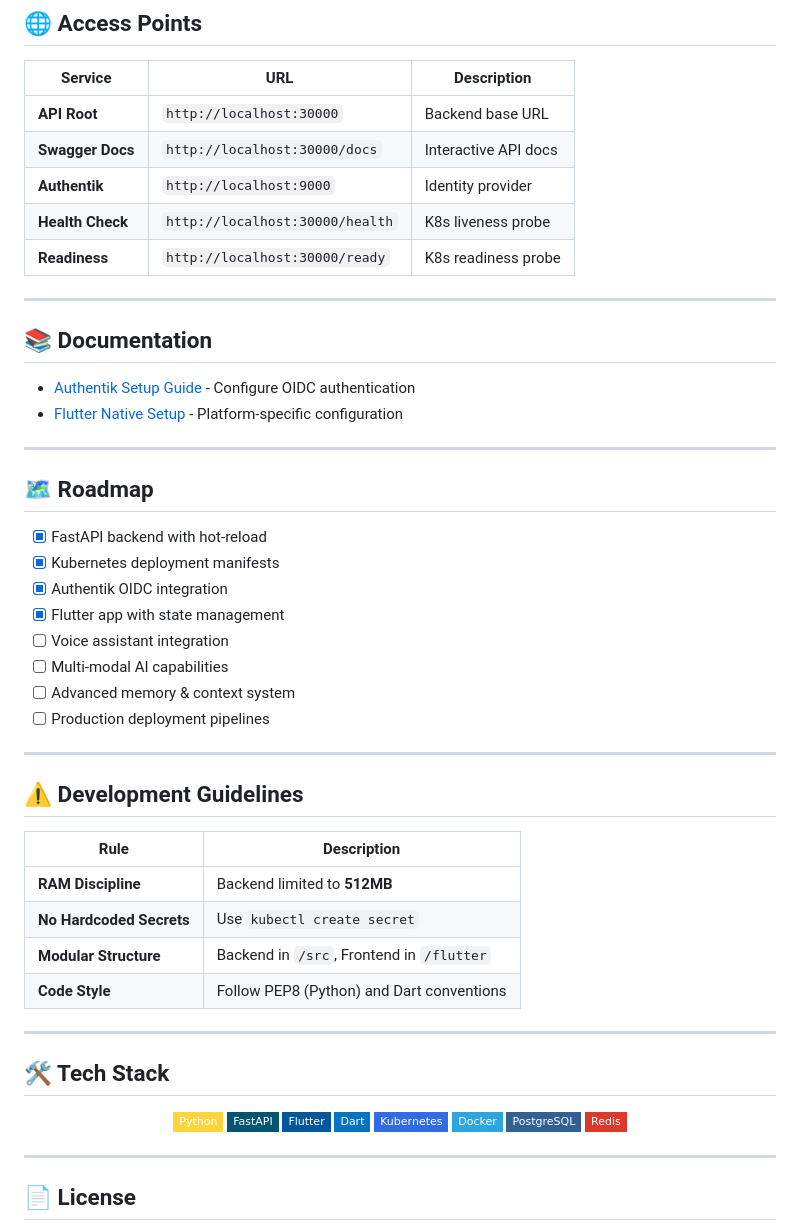
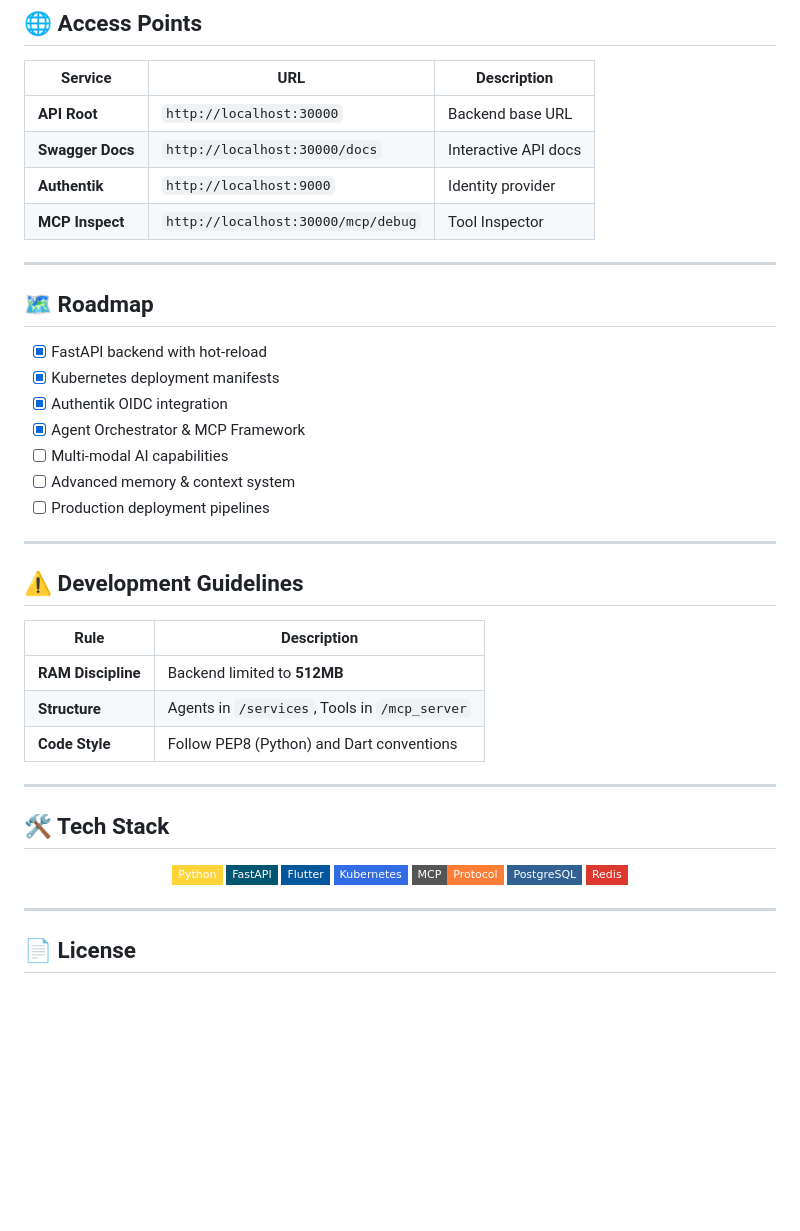
Before and after one commit to samstill/AURA, a Markdown page: README.md, the part around the change printed below. GitHub-like rendering; badges without logos; blank space fills up the shorter version.

```diff
--- a/README.md
+++ b/README.md
@@ -160,15 +162,7 @@ cd flutter && flutter run
 | **API Root** | `http://localhost:30000` | Backend base URL |
 | **Swagger Docs** | `http://localhost:30000/docs` | Interactive API docs |
 | **Authentik** | `http://localhost:9000` | Identity provider |
-| **Health Check** | `http://localhost:30000/health` | K8s liveness probe |
-| **Readiness** | `http://localhost:30000/ready` | K8s readiness probe |
-
----
-
-## 📚 Documentation
-
-- [Authentik Setup Guide](docs/AUTHENTIK_SETUP.md) - Configure OIDC authentication
-- [Flutter Native Setup](docs/FLUTTER_NATIVE_SETUP.md) - Platform-specific configuration
+| **MCP Inspect** | `http://localhost:30000/mcp/debug` | Tool Inspector |
 
 ---
 
@@ -177,8 +171,7 @@ cd flutter && flutter run
 - [x] FastAPI backend with hot-reload
 - [x] Kubernetes deployment manifests
 - [x] Authentik OIDC integration
-- [x] Flutter app with state management
-- [ ] Voice assistant integration
+- [x] Agent Orchestrator & MCP Framework
 - [ ] Multi-modal AI capabilities
 - [ ] Advanced memory & context system
 - [ ] Production deployment pipelines
@@ -190,8 +183,7 @@ cd flutter && flutter run
 | Rule | Description |
 |------|-------------|
 | **RAM Discipline** | Backend limited to **512MB** |
-| **No Hardcoded Secrets** | Use `kubectl create secret` |
-| **Modular Structure** | Backend in `/src`, Frontend in `/flutter` |
+| **Structure** | Agents in `/services`, Tools in `/mcp_server` |
 | **Code Style** | Follow PEP8 (Python) and Dart conventions |
 
 ---
@@ -203,9 +195,8 @@ cd flutter && flutter run
 ![Python](https://img.shields.io/badge/Python-FFD43B?style=flat-square&logo=python&logoColor=blue)
 ![FastAPI](https://img.shields.io/badge/FastAPI-005571?style=flat-square&logo=fastapi)
 ![Flutter](https://img.shields.io/badge/Flutter-02569B?style=flat-square&logo=flutter&logoColor=white)
-![Dart](https://img.shields.io/badge/Dart-0175C2?style=flat-square&logo=dart&logoColor=white)
 ![Kubernetes](https://img.shields.io/badge/Kubernetes-326CE5?style=flat-square&logo=kubernetes&logoColor=white)
-![Docker](https://img.shields.io/badge/Docker-2CA5E0?style=flat-square&logo=docker&logoColor=white)
+![MCP](https://img.shields.io/badge/MCP-Protocol-orange?style=flat-square)
 ![PostgreSQL](https://img.shields.io/badge/PostgreSQL-316192?style=flat-square&logo=postgresql&logoColor=white)
 ![Redis](https://img.shields.io/badge/Redis-DC382D?style=flat-square&logo=redis&logoColor=white)
 
```
Also changed, not shown: other parts of README.md (+66 -64 lines).
